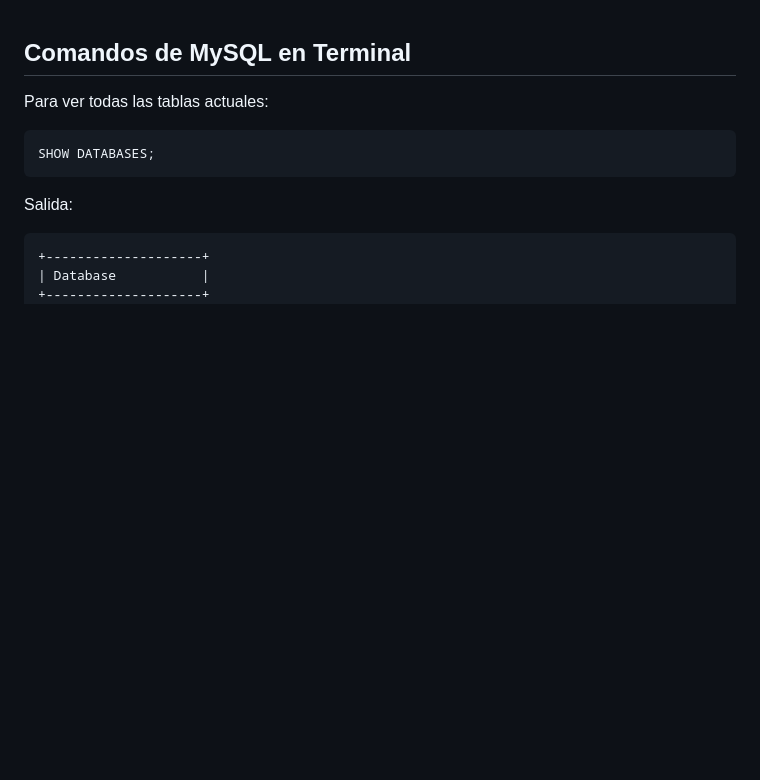
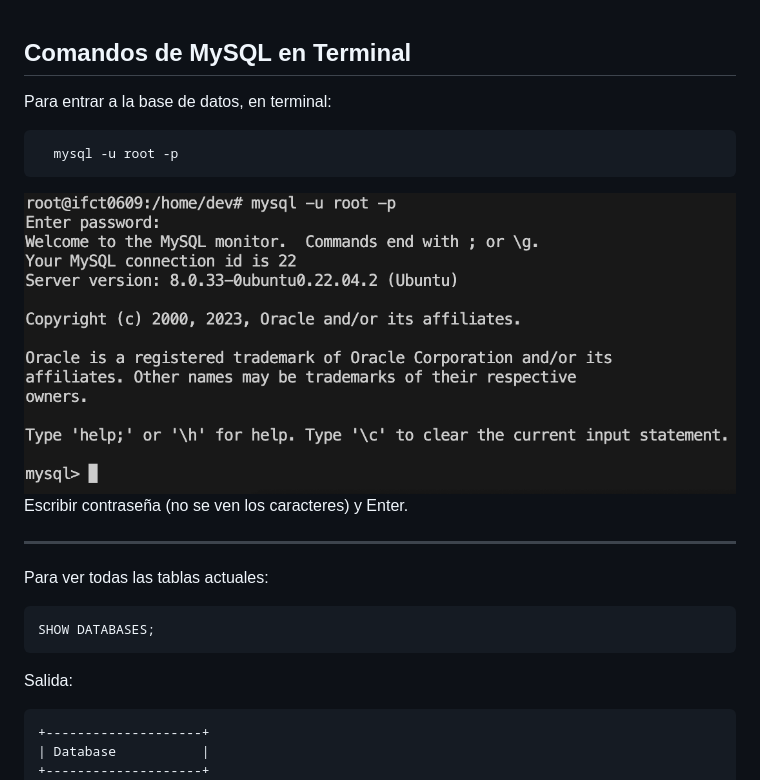
Before and after one commit to cesarlpb/IFCT0609_CEN, a Markdown page: ubuntu/mysql.md, the part around the change. GitHub-like rendering; pictures changed too: ubuntu/image.png (added); blank space fills up the shorter version.

````diff
--- a/ubuntu/mysql.md
+++ b/ubuntu/mysql.md
@@ -1,4 +1,13 @@
 ## Comandos de MySQL en Terminal
+
+Para entrar a la base de datos, en terminal:
+```bash
+  mysql -u root -p
+```
+![Consola MySQL](image.png)
+Escribir contraseña (no se ven los caracteres) y Enter.
+
+---
 Para ver todas las tablas actuales:
 ```sql
 SHOW DATABASES;
````
Also changed, not shown: ubuntu/ejercicios.md (added, +10 -0 lines), 1 other file.
